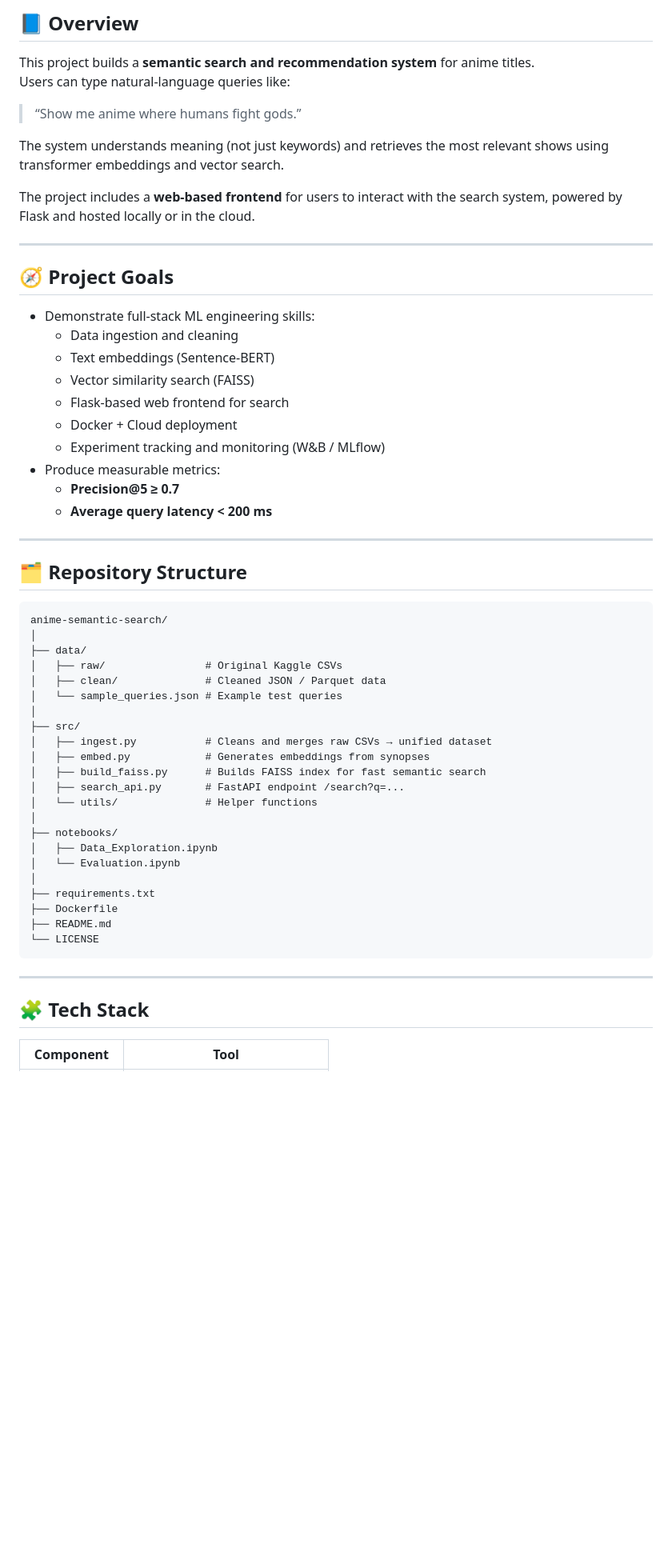
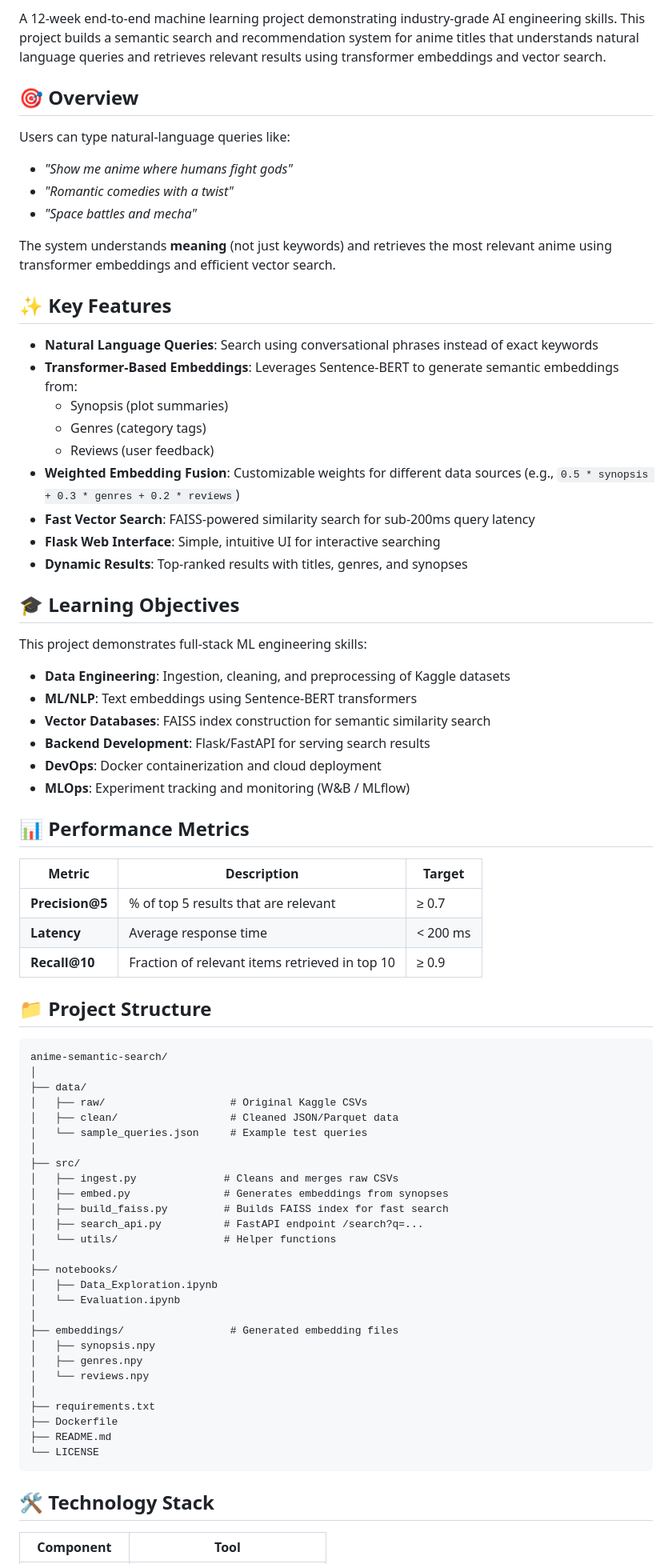
Before and after one commit to nsfogg/semantic-search, a Markdown page: README.md, the part around one of its changes. Shown at 80% size. GitHub-like rendering; blank space fills up the shorter version.

````diff
--- a/README.md
+++ b/README.md
@@ -5,49 +5,71 @@
 
-## 📘 Overview
-This project builds a **semantic search and recommendation system** for anime titles.
+A 12-week end-to-end machine learning project demonstrating industry-grade AI engineering skills. This project builds a semantic search and recommendation system for anime titles that understands natural language queries and retrieves relevant results using transformer embeddings and vector search.
+
+## 🎯 Overview
+
 Users can type natural-language queries like:
+- *"Show me anime where humans fight gods"*
+- *"Romantic comedies with a twist"*
+- *"Space battles and mecha"*
 
-> “Show me anime where humans fight gods.”
+The system understands **meaning** (not just keywords) and retrieves the most relevant anime using transformer embeddings and efficient vector search.
 
-The system understands meaning (not just keywords) and retrieves the most relevant shows using transformer embeddings and vector search.
+## ✨ Key Features
 
-The project includes a **web-based frontend** for users to interact with the search system, powered by Flask and hosted locally or in the cloud.
+- **Natural Language Queries**: Search using conversational phrases instead of exact keywords
+- **Transformer-Based Embeddings**: Leverages Sentence-BERT to generate semantic embeddings from:
+  - Synopsis (plot summaries)
+  - Genres (category tags)
+  - Reviews (user feedback)
+- **Weighted Embedding Fusion**: Customizable weights for different data sources (e.g., `0.5 * synopsis + 0.3 * genres + 0.2 * reviews`)
+- **Fast Vector Search**: FAISS-powered similarity search for sub-200ms query latency
+- **Flask Web Interface**: Simple, intuitive UI for interactive searching
+- **Dynamic Results**: Top-ranked results with titles, genres, and synopses
 
----
+## 🎓 Learning Objectives
 
-## 🧭 Project Goals
-- Demonstrate full-stack ML engineering skills:
-  - Data ingestion and cleaning
-  - Text embeddings (Sentence-BERT)
-  - Vector similarity search (FAISS)
-  - Flask-based web frontend for search
-  - Docker + Cloud deployment
-  - Experiment tracking and monitoring (W&B / MLflow)
-- Produce measurable metrics:
-  - **Precision@5 ≥ 0.7**
-  - **Average query latency < 200 ms**
+This project demonstrates full-stack ML engineering skills:
 
----
+- **Data Engineering**: Ingestion, cleaning, and preprocessing of Kaggle datasets
+- **ML/NLP**: Text embeddings using Sentence-BERT transformers
+- **Vector Databases**: FAISS index construction for semantic similarity search
+- **Backend Development**: Flask/FastAPI for serving search results
+- **DevOps**: Docker containerization and cloud deployment
+- **MLOps**: Experiment tracking and monitoring (W&B / MLflow)
 
-## 🗂️ Repository Structure
+## 📊 Performance Metrics
+
+| Metric | Description | Target |
+|--------|-------------|--------|
+| **Precision@5** | % of top 5 results that are relevant | ≥ 0.7 |
+| **Latency** | Average response time | < 200 ms |
+| **Recall@10** | Fraction of relevant items retrieved in top 10 | ≥ 0.9 |
+
+## 📁 Project Structure
+
 ```
 anime-semantic-search/
 │
 ├── data/
-│   ├── raw/                # Original Kaggle CSVs
-│   ├── clean/              # Cleaned JSON / Parquet data
-│   └── sample_queries.json # Example test queries
+│   ├── raw/                    # Original Kaggle CSVs
+│   ├── clean/                  # Cleaned JSON/Parquet data
+│   └── sample_queries.json     # Example test queries
 │
 ├── src/
-│   ├── ingest.py           # Cleans and merges raw CSVs → unified dataset
-│   ├── embed.py            # Generates embeddings from synopses
-│   ├── build_faiss.py      # Builds FAISS index for fast semantic search
-│   ├── search_api.py       # FastAPI endpoint /search?q=...
-│   └── utils/              # Helper functions
+│   ├── ingest.py              # Cleans and merges raw CSVs
+│   ├── embed.py               # Generates embeddings from synopses
+│   ├── build_faiss.py         # Builds FAISS index for fast search
+│   ├── search_api.py          # FastAPI endpoint /search?q=...
+│   └── utils/                 # Helper functions
 │
 ├── notebooks/
 │   ├── Data_Exploration.ipynb
 │   └── Evaluation.ipynb
+│
+├── embeddings/                 # Generated embedding files
+│   ├── synopsis.npy
+│   ├── genres.npy
+│   └── reviews.npy
 │
 ├── requirements.txt
 ├── Dockerfile
@@ -55,7 +77,6 @@ anime-semantic-search/
 └── LICENSE
 ```
 
----
+## 🛠️ Technology Stack
 
-## 🧩 Tech Stack
 | Component | Tool |
````
Also changed, not shown: other parts of README.md (+90 -72 lines).
